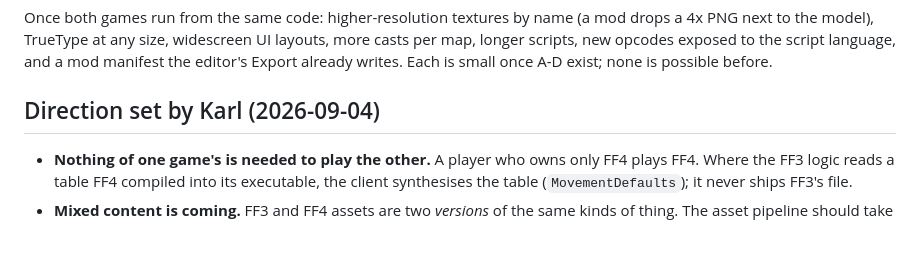
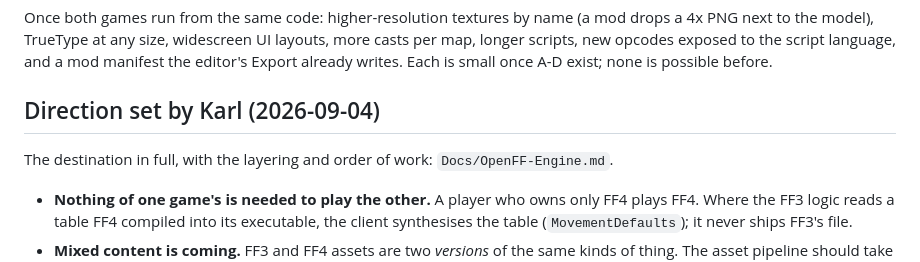
Before and after one commit to zerratar/openff, a Markdown page: Docs/Client-Plan.md, the part around the change. Rendered like a GitHub page; blank space fills up the shorter version.

Commit message:
Docs: OpenFF-Engine - the goal, the layers, the order of work
Co-Authored-By: Claude Fable 5.1 <noreply@anthropic.com>

```diff
--- a/Docs/Client-Plan.md
+++ b/Docs/Client-Plan.md
@@ -200,6 +200,8 @@ editor's Export already writes. Each is small once A-D exist; none is possible b
 
 ## Direction set by Karl (2026-09-04)
 
+The destination in full, with the layering and order of work: `Docs/OpenFF-Engine.md`.
+
 - **Nothing of one game's is needed to play the other.** A player who owns only FF4 plays
   FF4. Where the FF3 logic reads a table FF4 compiled into its executable, the client
   synthesises the table (`MovementDefaults`); it never ships FF3's file.
```
Also changed, not shown: Docs/OpenFF-Engine.md (added, +68 -0 lines).
